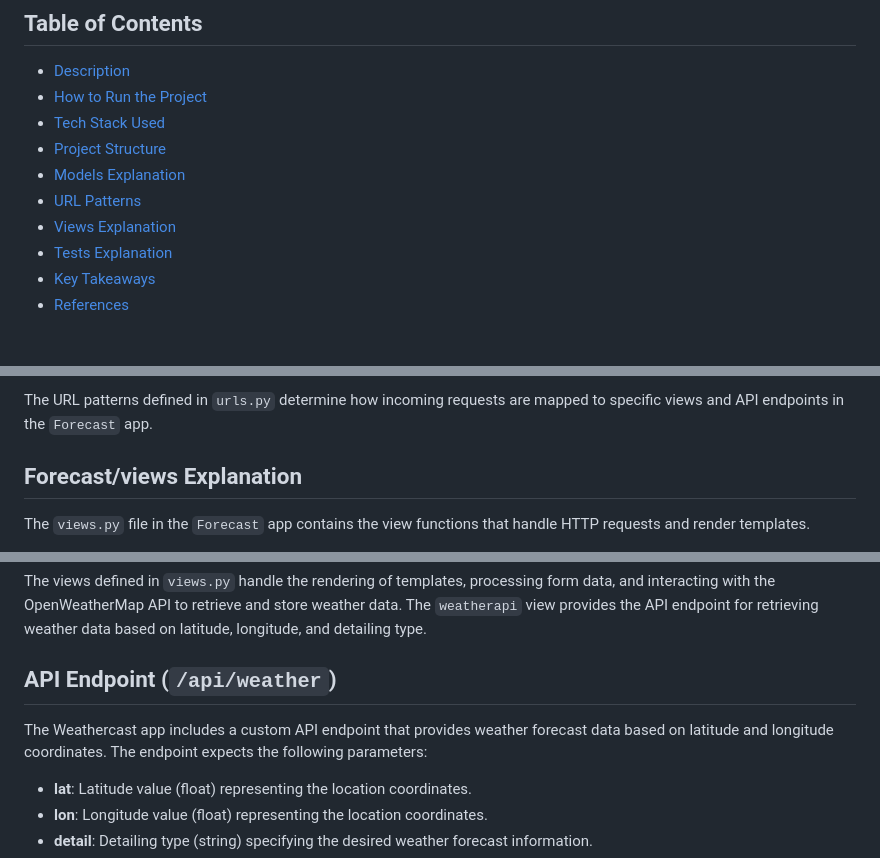
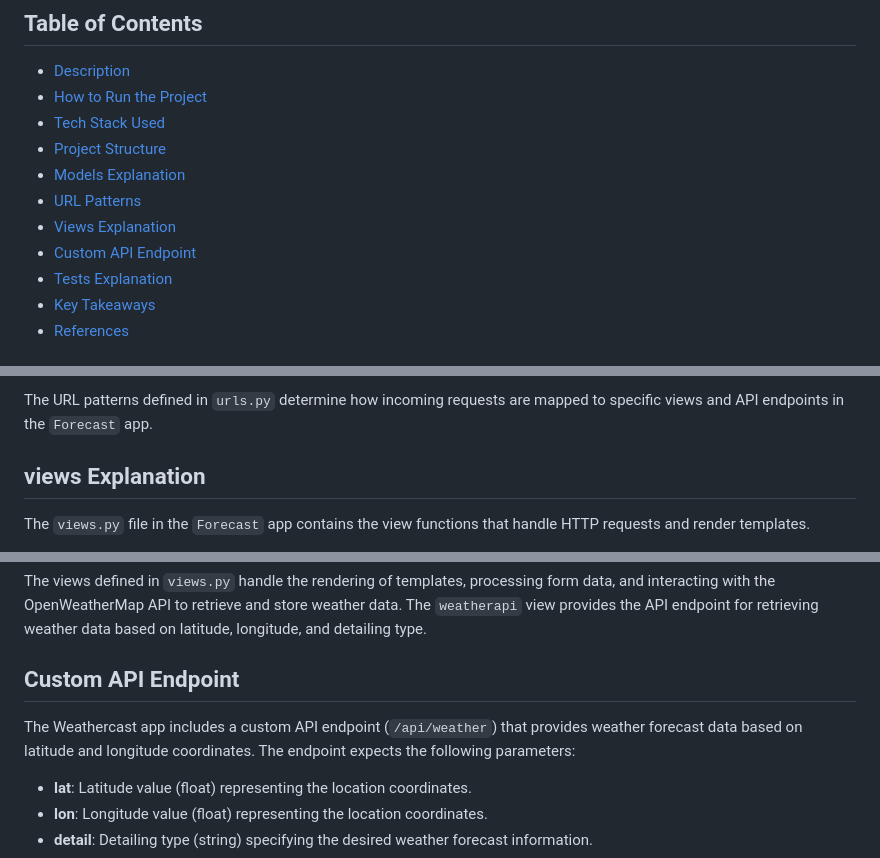
Before and after one commit to EGhost98/Weather-Forecast, a Markdown page: README.md, 3 parts joined by grey strips. Rendered like a GitHub page.

```diff
--- a/README.md
+++ b/README.md
@@ -15,6 +19,7 @@ Weathercast is a weather forecasting application that utilizes the OpenWeatherMa
 - [Models Explanation](#models-explanation)
 - [URL Patterns](#url-patterns)
 - [Views Explanation](#views-explanation)
+- [Custom API Endpoint](#custom-api-endpoint)
 - [Tests Explanation](#tests-explanation)
 - [Key Takeaways](#key-takeaways)
 - [References](#references)
@@ -144,7 +149,7 @@ The `urls.py` file in the `Forecast` app defines the URL patterns for the applic
 
 The URL patterns defined in `urls.py` determine how incoming requests are mapped to specific views and API endpoints in the `Forecast` app.
 
-## Forecast/views Explanation
+## views Explanation
 
 The `views.py` file in the `Forecast` app contains the view functions that handle HTTP requests and render templates.
 
@@ -158,9 +163,9 @@ The `views.py` file in the `Forecast` app contains the view functions that handl
 
 The views defined in `views.py` handle the rendering of templates, processing form data, and interacting with the OpenWeatherMap API to retrieve and store weather data. The `weatherapi` view provides the API endpoint for retrieving weather data based on latitude, longitude, and detailing type.
 
-## API Endpoint (`/api/weather`)
+## Custom API Endpoint
 
-The Weathercast app includes a custom API endpoint that provides weather forecast data based on latitude and longitude coordinates. The endpoint expects the following parameters:
+The Weathercast app includes a custom API endpoint (`/api/weather`) that provides weather forecast data based on latitude and longitude coordinates. The endpoint expects the following parameters:
 
 - **lat**: Latitude value (float) representing the location coordinates.
 - **lon**: Longitude value (float) representing the location coordinates.
```
Also changed, not shown: other parts of README.md (+4 -0 lines).
